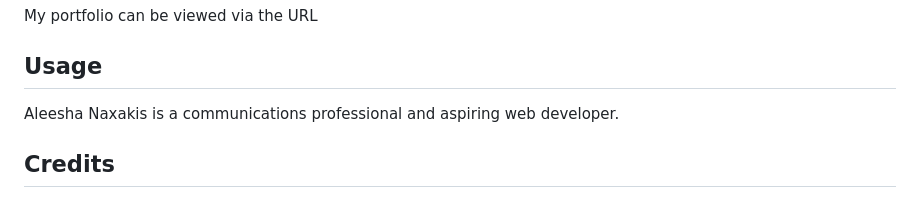
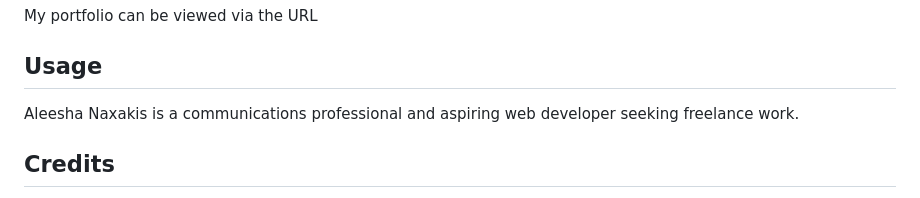
Before and after one commit to aleeshanaxakis/AleeshaNaxakis.com, a Markdown page: README.md, the part around the change printed below. GitHub-like rendering.

```diff
--- a/README.md
+++ b/README.md
@@ -24,7 +26,7 @@ This project taught me a lot about advanced CSS such as flexbox, media queries,
 My portfolio can be viewed via the URL
 
 ## Usage
-Aleesha Naxakis is a communications professional and aspiring web developer.
+Aleesha Naxakis is a communications professional and aspiring web developer seeking freelance work.
 
 ## Credits
 I leant on support from multiple sources for this project, including:
```
Also changed, not shown: other parts of README.md (+2 -0 lines).
